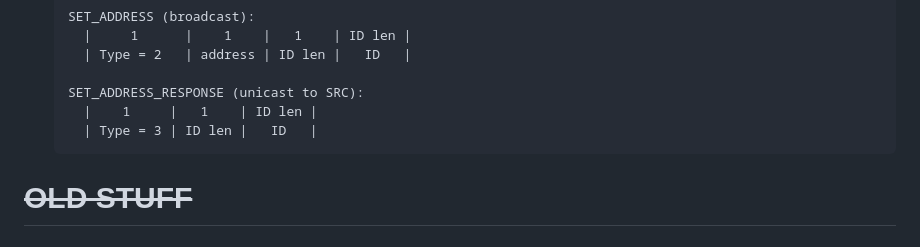
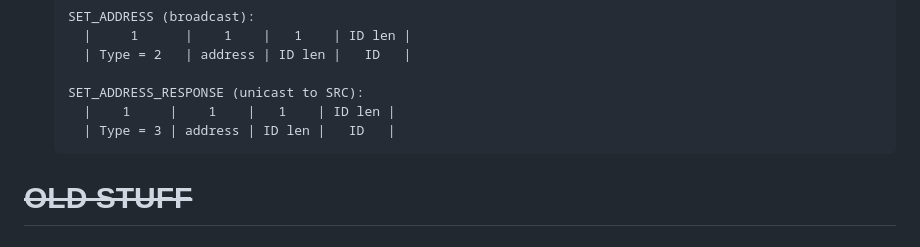
Before and after one commit to kildom/home-controller, a Markdown page: drafts/protocol.md, the part around the change. GitHub-like rendering.

````diff
--- a/drafts/protocol.md
+++ b/drafts/protocol.md
@@ -146,8 +146,8 @@
     | Type = 2   | address | ID len |   ID   |
 
   SET_ADDRESS_RESPONSE (unicast to SRC):
-    |    1     |   1    | ID len |
-    | Type = 3 | ID len |   ID   |
+    |    1     |    1    |   1    | ID len |
+    | Type = 3 | address | ID len |   ID   |
   ```
 
 # <s>OLD STUFF</s>
````
